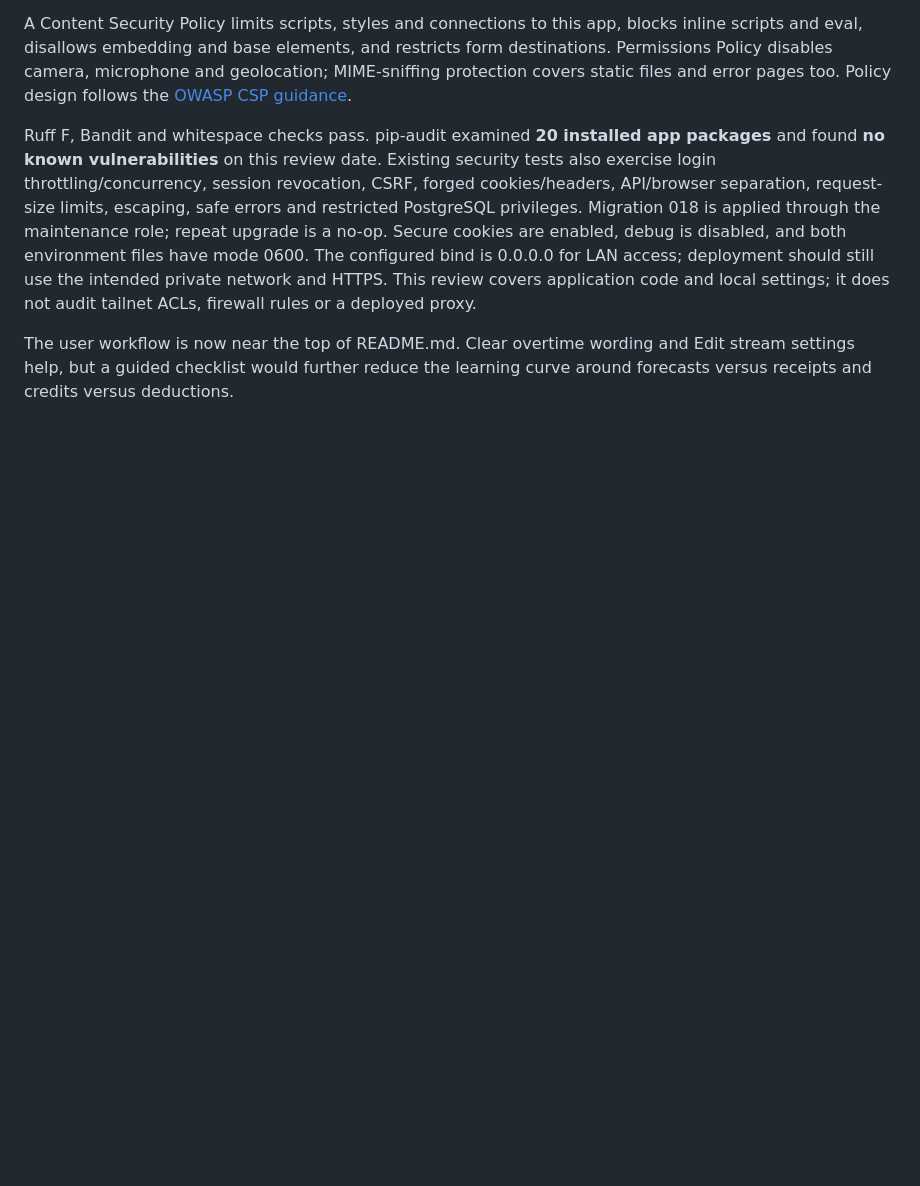
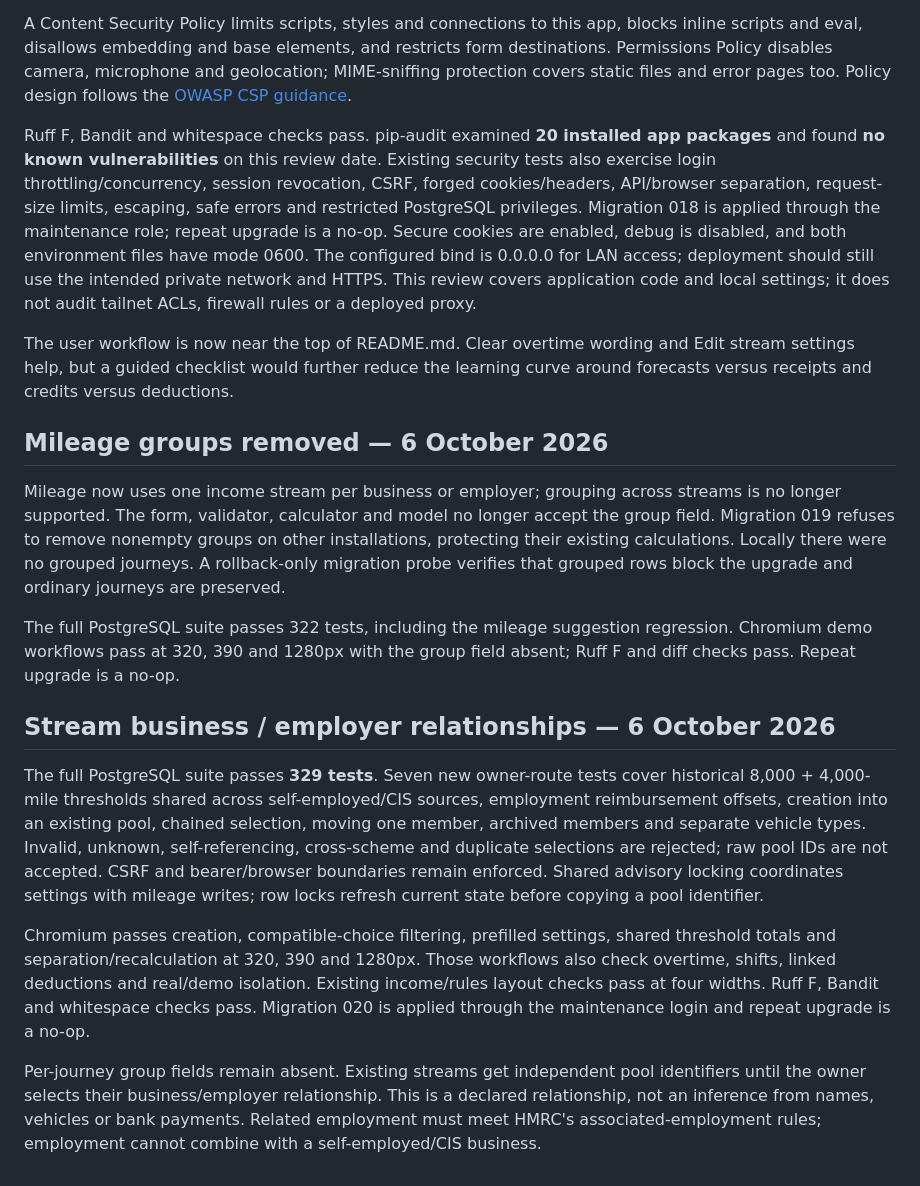
Before and after one commit to Thomas12356/TOMS, a Markdown page: SECURITY_TESTS.md, the part around the change. Rendered like a GitHub page; blank space fills up the shorter version.

```diff
--- a/SECURITY_TESTS.md
+++ b/SECURITY_TESTS.md
@@ -509,3 +509,40 @@ local settings; it does not audit tailnet ACLs, firewall rules or a deployed pro
 The user workflow is now near the top of README.md. Clear overtime wording and
 Edit stream settings help, but a guided checklist would further reduce the
 learning curve around forecasts versus receipts and credits versus deductions.
+
+## Mileage groups removed — 6 October 2026
+
+Mileage now uses one income stream per business or employer; grouping across
+streams is no longer supported. The form, validator, calculator and model no
+longer accept the group field. Migration 019 refuses to remove nonempty groups
+on other installations, protecting their existing calculations. Locally there
+were no grouped journeys. A rollback-only migration probe verifies that grouped
+rows block the upgrade and ordinary journeys are preserved.
+
+The full PostgreSQL suite passes 322 tests, including the mileage suggestion
+regression. Chromium demo workflows pass at 320, 390 and 1280px with the group
+field absent; Ruff F and diff checks pass. Repeat upgrade is a no-op.
+
+## Stream business / employer relationships — 6 October 2026
+
+The full PostgreSQL suite passes **329 tests**. Seven new owner-route tests
+cover historical 8,000 + 4,000-mile thresholds shared across self-employed/CIS
+sources, employment reimbursement offsets, creation into an existing pool,
+chained selection, moving one member, archived members and separate vehicle
+types. Invalid, unknown, self-referencing, cross-scheme and duplicate selections
+are rejected; raw pool IDs are not accepted. CSRF and bearer/browser boundaries
+remain enforced. Shared advisory locking coordinates settings with mileage
+writes; row locks refresh current state before copying a pool identifier.
+
+Chromium passes creation, compatible-choice filtering, prefilled settings,
+shared threshold totals and separation/recalculation at 320, 390 and 1280px.
+Those workflows also check overtime, shifts, linked deductions and real/demo
+isolation. Existing income/rules layout checks pass at four widths. Ruff F,
+Bandit and whitespace checks pass. Migration 020 is applied through the
+maintenance login and repeat upgrade is a no-op.
+
+Per-journey group fields remain absent. Existing streams get independent pool
+identifiers until the owner selects their business/employer relationship. This
+is a declared relationship, not an inference from names, vehicles or bank
+payments. Related employment must meet HMRC's associated-employment rules;
+employment cannot combine with a self-employed/CIS business.
```
Also changed, not shown: CODE_GUIDE.md (+25 -0 lines), README.md (+34 -1 lines).
